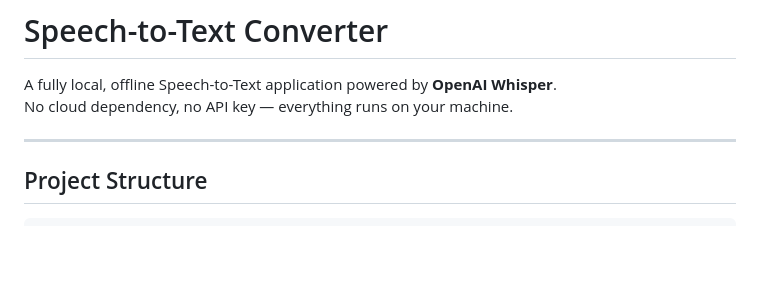
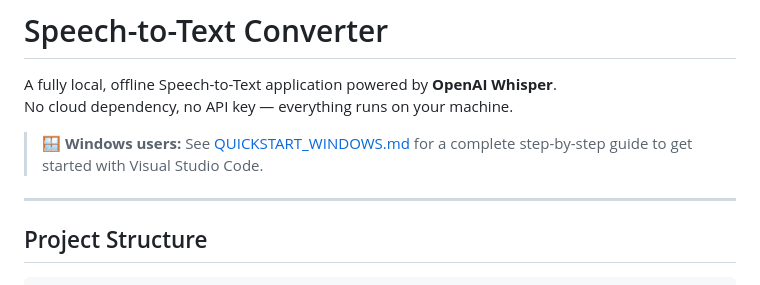
Before and after one commit to nitinj8787/speech-to-text, a Markdown page: README.md, the part around the change. Rendered like a GitHub page; blank space fills up the shorter version.

```diff
--- a/README.md
+++ b/README.md
@@ -2,6 +2,8 @@
 
 A fully local, offline Speech-to-Text application powered by **OpenAI Whisper**.
 No cloud dependency, no API key — everything runs on your machine.
+
+> **🪟 Windows users:** See [QUICKSTART_WINDOWS.md](QUICKSTART_WINDOWS.md) for a complete step-by-step guide to get started with Visual Studio Code.
 
 ---
 
```
Also changed, not shown: QUICKSTART_WINDOWS.md (added, +232 -0 lines).
